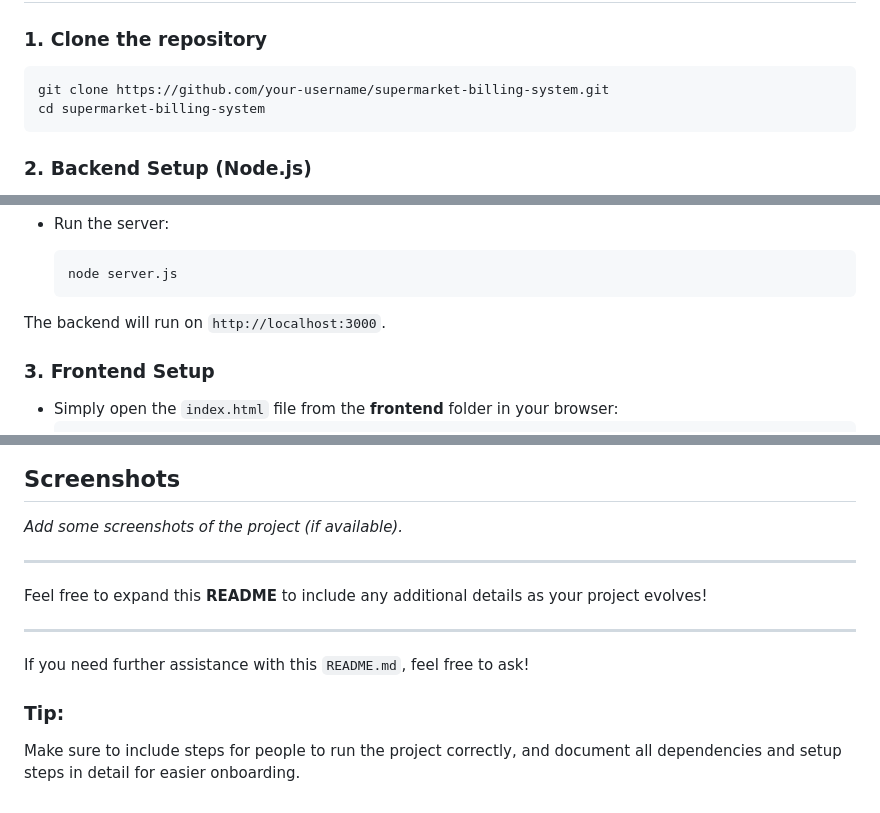
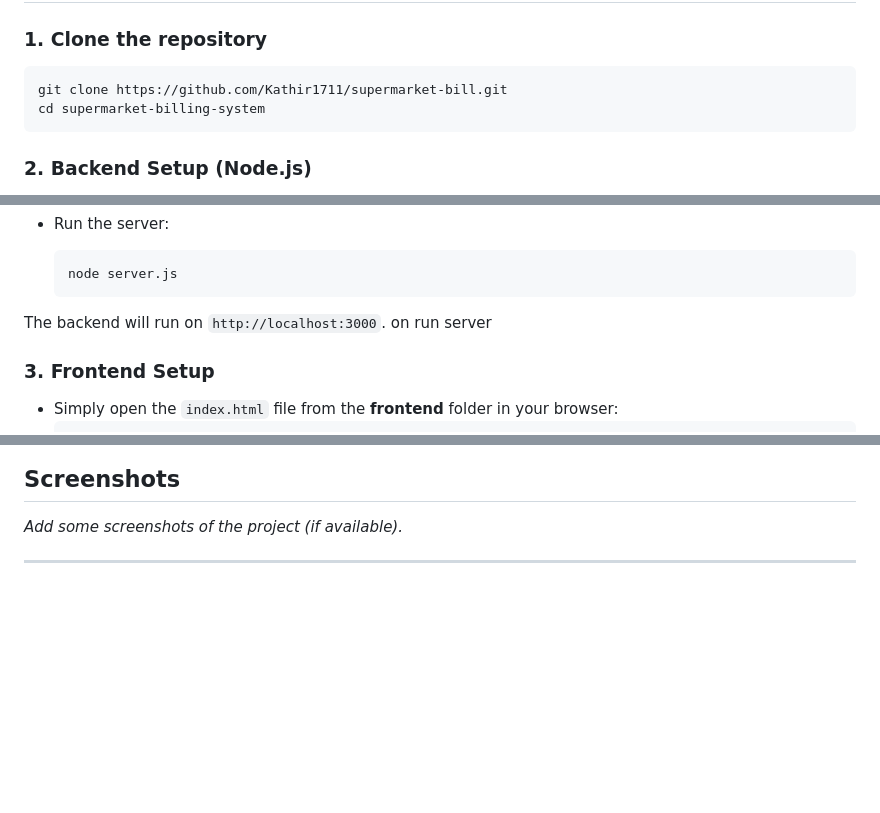
Before and after one commit to Kathir1711/billing-system-web-, a Markdown page: README.md, 3 parts joined by grey strips. Drawn GitHub-style; blank space fills up the shorter version.

````diff
--- a/README.md
+++ b/README.md
@@ -36,7 +36,7 @@ A simple supermarket billing system built using **HTML**, **CSS**, **Bootstrap**
 
 ### 1. Clone the repository
 ```bash
-git clone https://github.com/your-username/supermarket-billing-system.git
+git clone https://github.com/Kathir1711/supermarket-bill.git
 cd supermarket-billing-system
 ```
 
@@ -60,6 +60,7 @@ To set up the backend (optional):
   ```
 
 The backend will run on `http://localhost:3000`.
+on run server
 
 ### 3. Frontend Setup
 
@@ -114,12 +115,3 @@ This project is licensed under the MIT License - see the [LICENSE](LICENSE) file
 *Add some screenshots of the project (if available).*
 
 ---
-
-Feel free to expand this **README** to include any additional details as your project evolves!
-
----
-
-If you need further assistance with this `README.md`, feel free to ask!
-
-### Tip:
-Make sure to include steps for people to run the project correctly, and document all dependencies and setup steps in detail for easier onboarding.
````
